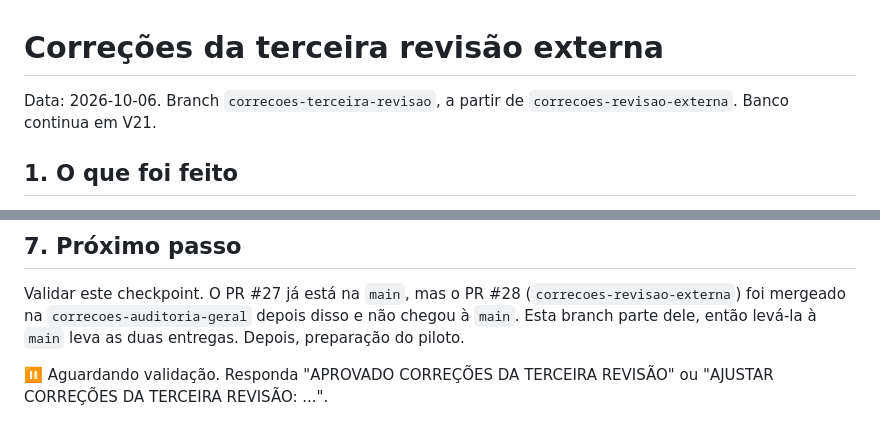
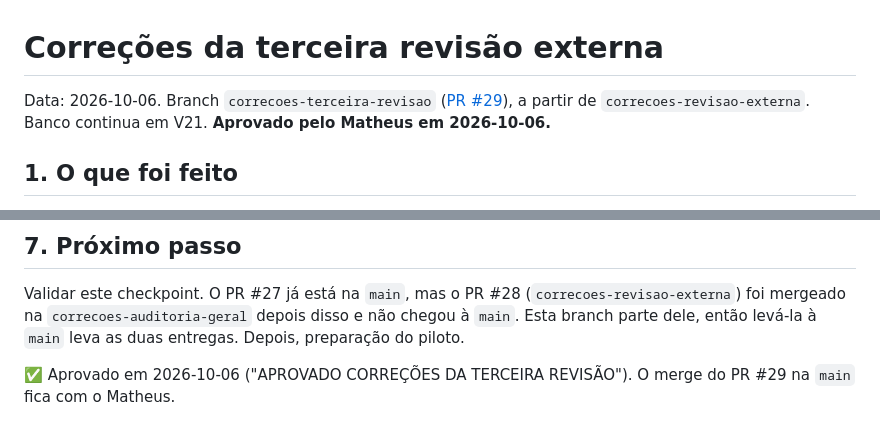
Before and after one commit to matheusLima-jv/MesaMar, a Markdown page: docs/relatorios/correcoes-terceira-revisao.md, 2 parts joined by grey strips. Rendered like a GitHub page.

Commit message:
docs: correções da terceira revisão aprovadas
Co-Authored-By: Claude Opus 5.5 <noreply@anthropic.com>

```diff
--- a/docs/relatorios/correcoes-terceira-revisao.md
+++ b/docs/relatorios/correcoes-terceira-revisao.md
@@ -1,6 +1,6 @@
 # Correções da terceira revisão externa
 
-Data: 2026-10-06. Branch `correcoes-terceira-revisao`, a partir de `correcoes-revisao-externa`. Banco continua em V21.
+Data: 2026-10-06. Branch `correcoes-terceira-revisao` ([PR #29](https://github.com/matheusLima-jv/MesaMar/pull/29)), a partir de `correcoes-revisao-externa`. Banco continua em V21. **Aprovado pelo Matheus em 2026-10-06.**
 
 ## 1. O que foi feito
 
@@ -76,4 +76,4 @@ CI do [PR #29](https://github.com/matheusLima-jv/MesaMar/pull/29): lint, testes
 
 Validar este checkpoint. O PR #27 já está na `main`, mas o PR #28 (`correcoes-revisao-externa`) foi mergeado na `correcoes-auditoria-geral` depois disso e não chegou à `main`. Esta branch parte dele, então levá-la à `main` leva as duas entregas. Depois, preparação do piloto.
 
-⏸️ Aguardando validação. Responda "APROVADO CORREÇÕES DA TERCEIRA REVISÃO" ou "AJUSTAR CORREÇÕES DA TERCEIRA REVISÃO: ...".
+✅ Aprovado em 2026-10-06 ("APROVADO CORREÇÕES DA TERCEIRA REVISÃO"). O merge do PR #29 na `main` fica com o Matheus.
```
Also changed, not shown: ESTADO_DO_PROJETO.md (+2 -2 lines).
